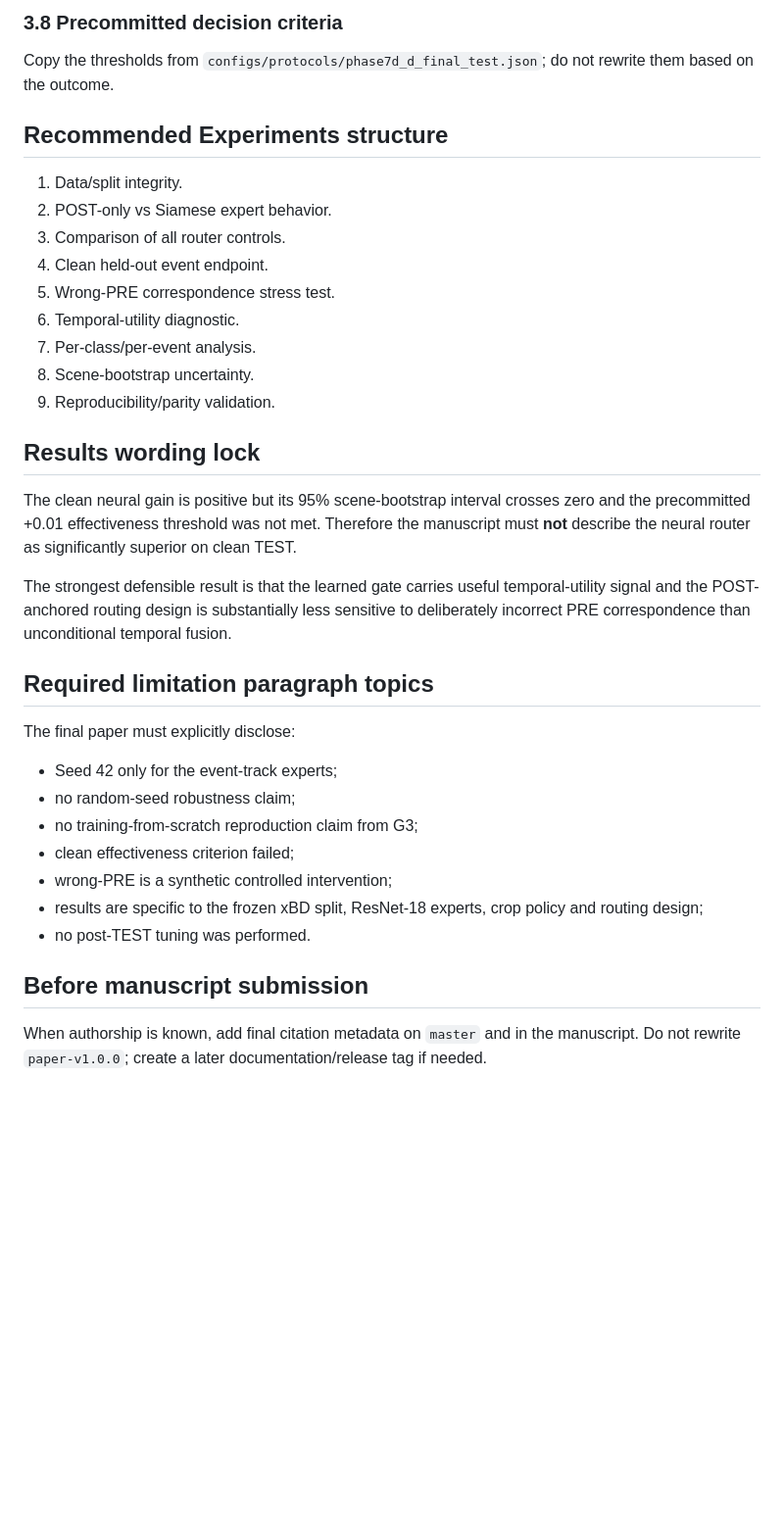
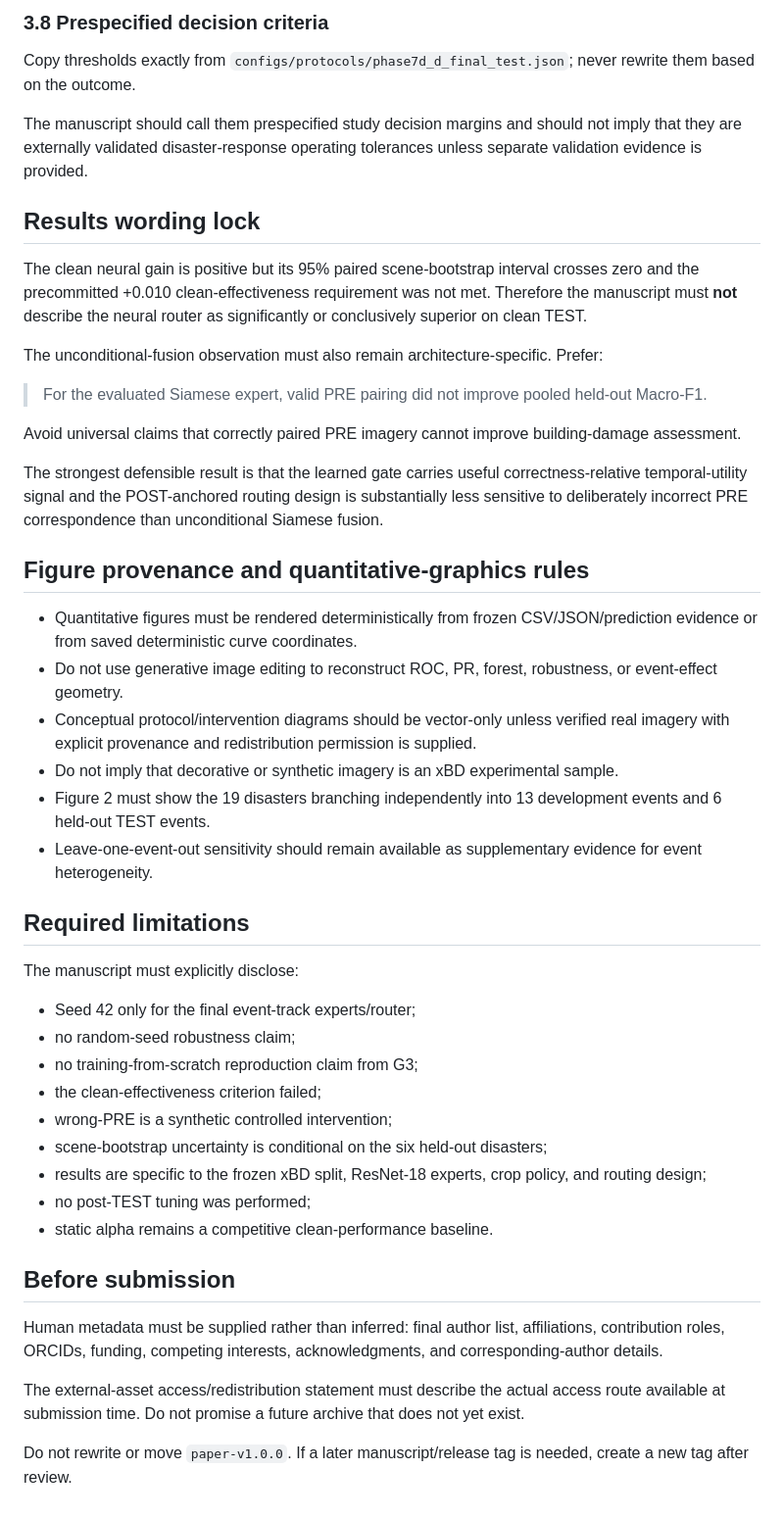
Before and after one commit to rayan239/DamageACT-U, a Markdown page: docs/PAPER_WRITING_MAP.md, the part around one of its changes. Shown at 98% size. Rendered like a GitHub page; blank space fills up the shorter version.

Commit message:
docs: convert paper map into frozen-evidence revision guard

```diff
--- a/docs/PAPER_WRITING_MAP.md
+++ b/docs/PAPER_WRITING_MAP.md
@@ -93,38 +122,49 @@ Sources:
 
-### 3.8 Precommitted decision criteria
+### 3.8 Prespecified decision criteria
 
-Copy the thresholds from `configs/protocols/phase7d_d_final_test.json`; do not rewrite them based on the outcome.
+Copy thresholds exactly from `configs/protocols/phase7d_d_final_test.json`; never rewrite them based on the outcome.
 
-## Recommended Experiments structure
-
-1. Data/split integrity.
-2. POST-only vs Siamese expert behavior.
-3. Comparison of all router controls.
-4. Clean held-out event endpoint.
-5. Wrong-PRE correspondence stress test.
-6. Temporal-utility diagnostic.
-7. Per-class/per-event analysis.
-8. Scene-bootstrap uncertainty.
-9. Reproducibility/parity validation.
+The manuscript should call them prespecified study decision margins and should not imply that they are externally validated disaster-response operating tolerances unless separate validation evidence is provided.
 
 ## Results wording lock
 
-The clean neural gain is positive but its 95% scene-bootstrap interval crosses zero and the precommitted +0.01 effectiveness threshold was not met. Therefore the manuscript must **not** describe the neural router as significantly superior on clean TEST.
+The clean neural gain is positive but its 95% paired scene-bootstrap interval crosses zero and the precommitted +0.010 clean-effectiveness requirement was not met. Therefore the manuscript must **not** describe the neural router as significantly or conclusively superior on clean TEST.
 
-The strongest defensible result is that the learned gate carries useful temporal-utility signal and the POST-anchored routing design is substantially less sensitive to deliberately incorrect PRE correspondence than unconditional temporal fusion.
+The unconditional-fusion observation must also remain architecture-specific. Prefer:
 
-## Required limitation paragraph topics
+> For the evaluated Siamese expert, valid PRE pairing did not improve pooled held-out Macro-F1.
 
-The final paper must explicitly disclose:
+Avoid universal claims that correctly paired PRE imagery cannot improve building-damage assessment.
 
-- Seed 42 only for the event-track experts;
+The strongest defensible result is that the learned gate carries useful correctness-relative temporal-utility signal and the POST-anchored routing design is substantially less sensitive to deliberately incorrect PRE correspondence than unconditional Siamese fusion.
+
+## Figure provenance and quantitative-graphics rules
+
+- Quantitative figures must be rendered deterministically from frozen CSV/JSON/prediction evidence or from saved deterministic curve coordinates.
+- Do not use generative image editing to reconstruct ROC, PR, forest, robustness, or event-effect geometry.
+- Conceptual protocol/intervention diagrams should be vector-only unless verified real imagery with explicit provenance and redistribution permission is supplied.
+- Do not imply that decorative or synthetic imagery is an xBD experimental sample.
+- Figure 2 must show the 19 disasters branching independently into 13 development events and 6 held-out TEST events.
+- Leave-one-event-out sensitivity should remain available as supplementary evidence for event heterogeneity.
+
+## Required limitations
+
+The manuscript must explicitly disclose:
+
+- Seed 42 only for the final event-track experts/router;
 - no random-seed robustness claim;
 - no training-from-scratch reproduction claim from G3;
-- clean effectiveness criterion failed;
+- the clean-effectiveness criterion failed;
 - wrong-PRE is a synthetic controlled intervention;
-- results are specific to the frozen xBD split, ResNet-18 experts, crop policy and routing design;
-- no post-TEST tuning was performed.
+- scene-bootstrap uncertainty is conditional on the six held-out disasters;
+- results are specific to the frozen xBD split, ResNet-18 experts, crop policy, and routing design;
+- no post-TEST tuning was performed;
+- static alpha remains a competitive clean-performance baseline.
 
-## Before manuscript submission
+## Before submission
 
-When authorship is known, add final citation metadata on `master` and in the manuscript. Do not rewrite `paper-v1.0.0`; create a later documentation/release tag if needed.
+Human metadata must be supplied rather than inferred: final author list, affiliations, contribution roles, ORCIDs, funding, competing interests, acknowledgments, and corresponding-author details.
+
+The external-asset access/redistribution statement must describe the actual access route available at submission time. Do not promise a future archive that does not yet exist.
+
+Do not rewrite or move `paper-v1.0.0`. If a later manuscript/release tag is needed, create a new tag after review.
```
Also changed, not shown: other parts of docs/PAPER_WRITING_MAP.md (+40 -11 lines).
